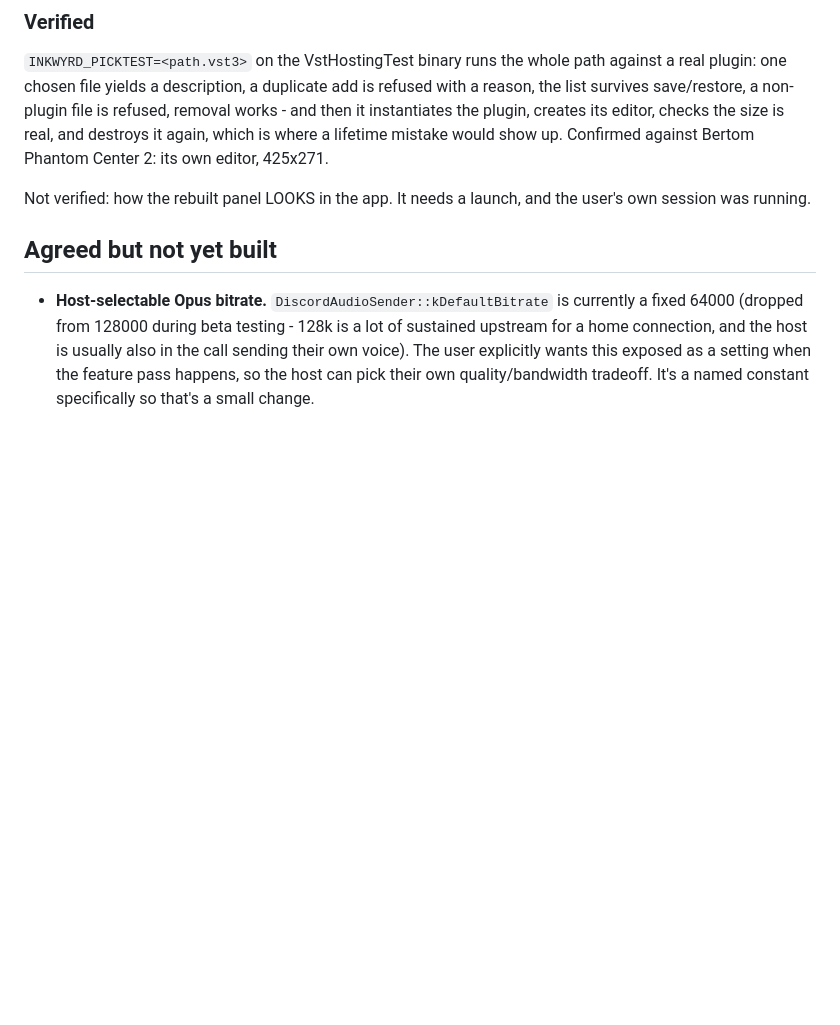
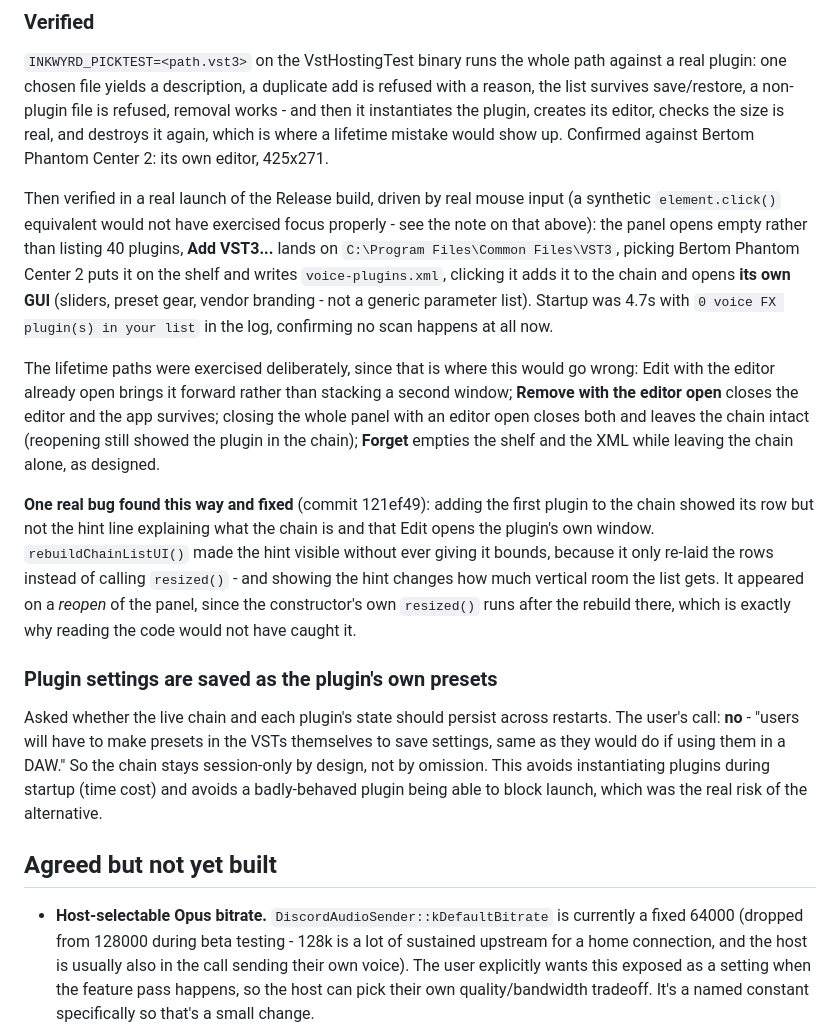
Before and after one commit to Troyificus/InkWyrd-Audio, a Markdown page: CLAUDE.md, the part around the change. Rendered like a GitHub page; blank space fills up the shorter version.

Commit message:
Record the Voice FX launch test and the presets decision
Replaces the "not verified: how the panel LOOKS" note with what the real
launch actually showed, including the lifetime paths (Remove and panel
close with an editor open) that are where this would go wrong.

Also records the user's call that plugin settings are saved as the
plugin's own presets, the way they would be in a DAW - so the chain
being session-only is a decision, not an omission.

Co-Authored-By: Claude Opus 5 <noreply@anthropic.com>

```diff
--- a/CLAUDE.md
+++ b/CLAUDE.md
@@ -1092,8 +1092,44 @@ instantiates the plugin, creates its editor, checks the size is real,
 and destroys it again, which is where a lifetime mistake would show up.
 Confirmed against Bertom Phantom Center 2: its own editor, 425x271.
 
-Not verified: how the rebuilt panel LOOKS in the app. It needs a launch,
-and the user's own session was running.
+Then verified in a real launch of the Release build, driven by real
+mouse input (a synthetic `element.click()` equivalent would not have
+exercised focus properly - see the note on that above): the panel opens
+empty rather than listing 40 plugins, **Add VST3...** lands on
+`C:\Program Files\Common Files\VST3`, picking Bertom Phantom Center 2
+puts it on the shelf and writes `voice-plugins.xml`, clicking it adds it
+to the chain and opens **its own GUI** (sliders, preset gear, vendor
+branding - not a generic parameter list). Startup was 4.7s with
+`0 voice FX plugin(s) in your list` in the log, confirming no scan
+happens at all now.
+
+The lifetime paths were exercised deliberately, since that is where this
+would go wrong: Edit with the editor already open brings it forward
+rather than stacking a second window; **Remove with the editor open**
+closes the editor and the app survives; closing the whole panel with an
+editor open closes both and leaves the chain intact (reopening still
+showed the plugin in the chain); **Forget** empties the shelf and the
+XML while leaving the chain alone, as designed.
+
+**One real bug found this way and fixed** (commit 121ef49): adding the
+first plugin to the chain showed its row but not the hint line
+explaining what the chain is and that Edit opens the plugin's own
+window. `rebuildChainListUI()` made the hint visible without ever giving
+it bounds, because it only re-laid the rows instead of calling
+`resized()` - and showing the hint changes how much vertical room the
+list gets. It appeared on a *reopen* of the panel, since the
+constructor's own `resized()` runs after the rebuild there, which is
+exactly why reading the code would not have caught it.
+
+### Plugin settings are saved as the plugin's own presets
+
+Asked whether the live chain and each plugin's state should persist
+across restarts. The user's call: **no** - "users will have to make
+presets in the VSTs themselves to save settings, same as they would do
+if using them in a DAW." So the chain stays session-only by design, not
+by omission. This avoids instantiating plugins during startup (time
+cost) and avoids a badly-behaved plugin being able to block launch,
+which was the real risk of the alternative.
 
 ## Agreed but not yet built
 
```
